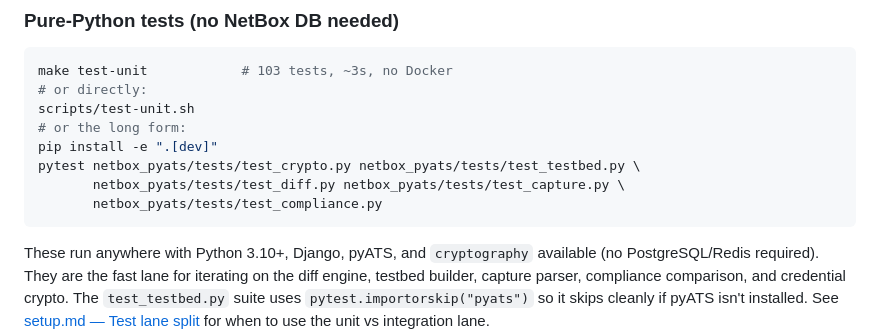
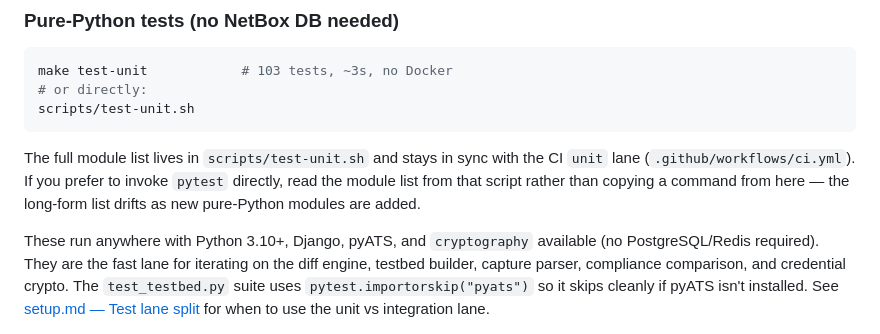
Before and after one commit to openjarv/netbox-pyats, a Markdown page: docs/developer/contributing.md, the part around the change. Rendered like a GitHub page.

Commit message:
docs(ATW-916): drop stale long-form pytest command in contributing.md (#160)
The documented long-form pytest command listed only 5 of the 13
pure-Python modules that scripts/test-unit.sh now runs, so a
contributor copy-pasting it would miss 8 modules. Replace the
inline long-form block with a pointer to scripts/test-unit.sh,
which is the single source of truth kept in sync with the CI unit
lane.

Co-authored-by: Paperclip <noreply@paperclip.ing>

````diff
--- a/docs/developer/contributing.md
+++ b/docs/developer/contributing.md
@@ -27,12 +27,9 @@ Login: `admin / admin` (default NetBox dev credentials).
 make test-unit            # 103 tests, ~3s, no Docker
 # or directly:
 scripts/test-unit.sh
-# or the long form:
-pip install -e ".[dev]"
-pytest netbox_pyats/tests/test_crypto.py netbox_pyats/tests/test_testbed.py \
-       netbox_pyats/tests/test_diff.py netbox_pyats/tests/test_capture.py \
-       netbox_pyats/tests/test_compliance.py
 ```
+
+The full module list lives in `scripts/test-unit.sh` and stays in sync with the CI `unit` lane (`.github/workflows/ci.yml`). If you prefer to invoke `pytest` directly, read the module list from that script rather than copying a command from here — the long-form list drifts as new pure-Python modules are added.
 
 These run anywhere with Python 3.10+, Django, pyATS, and `cryptography` available (no PostgreSQL/Redis required). They are the fast lane for iterating on the diff engine, testbed builder, capture parser, compliance comparison, and credential crypto. The `test_testbed.py` suite uses `pytest.importorskip("pyats")` so it skips cleanly if pyATS isn't installed. See [setup.md — Test lane split](setup.md#test-lane-split) for when to use the unit vs integration lane.
 
````
